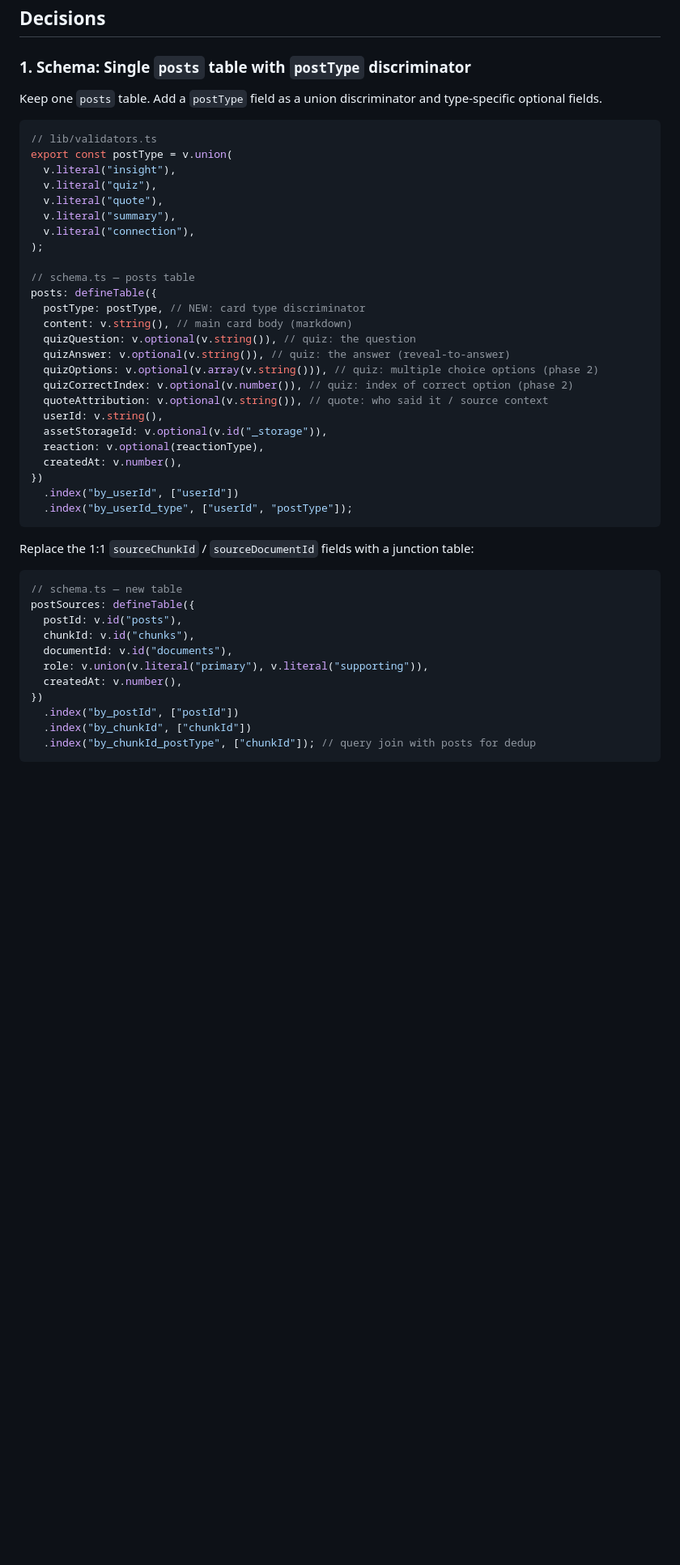
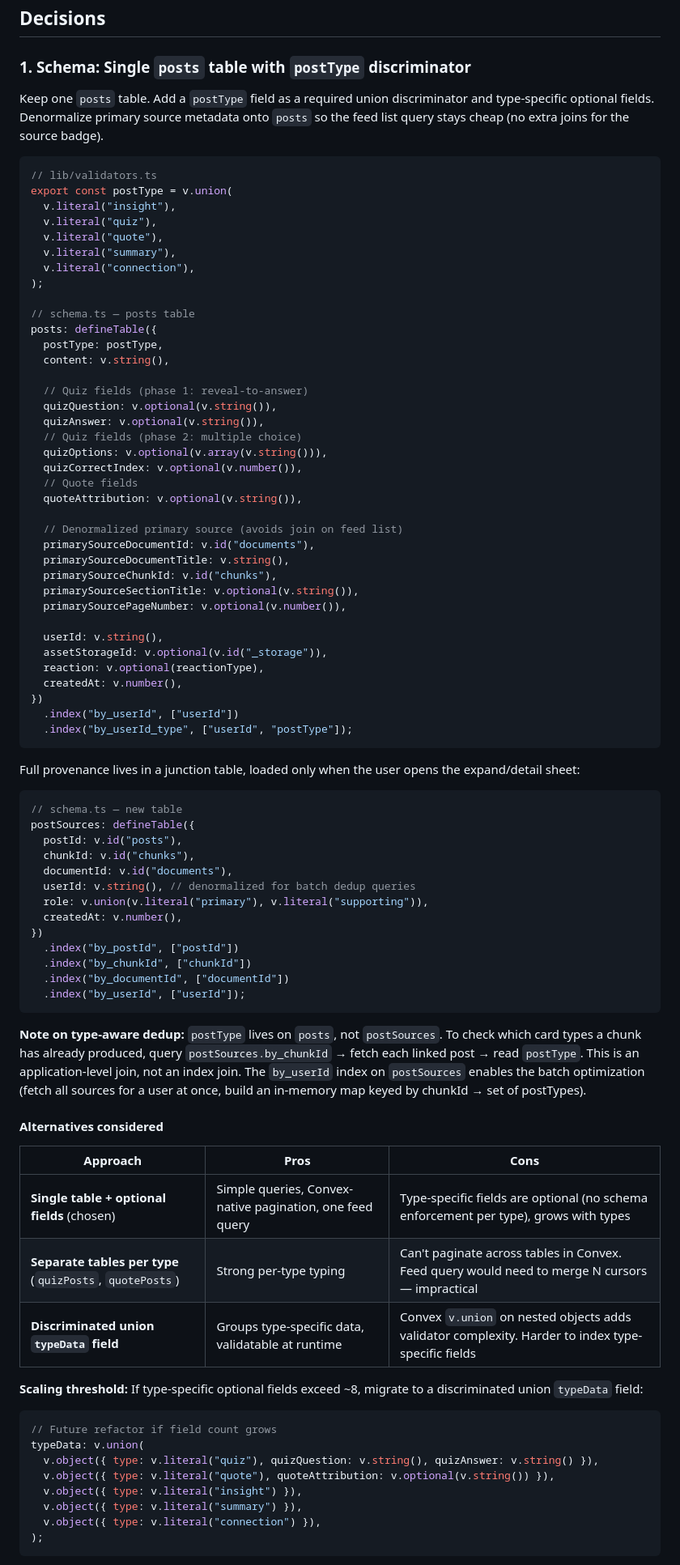
Before and after one commit to jagoral/scrollect, a Markdown page: docs/adr/003-multi-type-card-generation.md, the part around one of its changes. Shown at 81% size. Drawn GitHub-style; blank space fills up the shorter version.

````diff
--- a/docs/adr/003-multi-type-card-generation.md
+++ b/docs/adr/003-multi-type-card-generation.md
@@ -26,7 +26,7 @@ The target card types are:
 
 ### 1. Schema: Single `posts` table with `postType` discriminator
 
-Keep one `posts` table. Add a `postType` field as a union discriminator and type-specific optional fields.
+Keep one `posts` table. Add a `postType` field as a required union discriminator and type-specific optional fields. Denormalize primary source metadata onto `posts` so the feed list query stays cheap (no extra joins for the source badge).
 
 ```ts
 // lib/validators.ts
@@ -40,13 +40,25 @@ export const postType = v.union(
 
 // schema.ts — posts table
 posts: defineTable({
-  postType: postType, // NEW: card type discriminator
-  content: v.string(), // main card body (markdown)
-  quizQuestion: v.optional(v.string()), // quiz: the question
-  quizAnswer: v.optional(v.string()), // quiz: the answer (reveal-to-answer)
-  quizOptions: v.optional(v.array(v.string())), // quiz: multiple choice options (phase 2)
-  quizCorrectIndex: v.optional(v.number()), // quiz: index of correct option (phase 2)
-  quoteAttribution: v.optional(v.string()), // quote: who said it / source context
+  postType: postType,
+  content: v.string(),
+
+  // Quiz fields (phase 1: reveal-to-answer)
+  quizQuestion: v.optional(v.string()),
+  quizAnswer: v.optional(v.string()),
+  // Quiz fields (phase 2: multiple choice)
+  quizOptions: v.optional(v.array(v.string())),
+  quizCorrectIndex: v.optional(v.number()),
+  // Quote fields
+  quoteAttribution: v.optional(v.string()),
+
+  // Denormalized primary source (avoids join on feed list)
+  primarySourceDocumentId: v.id("documents"),
+  primarySourceDocumentTitle: v.string(),
+  primarySourceChunkId: v.id("chunks"),
+  primarySourceSectionTitle: v.optional(v.string()),
+  primarySourcePageNumber: v.optional(v.number()),
+
   userId: v.string(),
   assetStorageId: v.optional(v.id("_storage")),
   reaction: v.optional(reactionType),
@@ -56,7 +68,7 @@ posts: defineTable({
   .index("by_userId_type", ["userId", "postType"]);
 ```
 
-Replace the 1:1 `sourceChunkId` / `sourceDocumentId` fields with a junction table:
+Full provenance lives in a junction table, loaded only when the user opens the expand/detail sheet:
 
 ```ts
 // schema.ts — new table
@@ -64,10 +76,36 @@ postSources: defineTable({
   postId: v.id("posts"),
   chunkId: v.id("chunks"),
   documentId: v.id("documents"),
+  userId: v.string(), // denormalized for batch dedup queries
   role: v.union(v.literal("primary"), v.literal("supporting")),
   createdAt: v.number(),
 })
   .index("by_postId", ["postId"])
   .index("by_chunkId", ["chunkId"])
-  .index("by_chunkId_postType", ["chunkId"]); // query join with posts for dedup
+  .index("by_documentId", ["documentId"])
+  .index("by_userId", ["userId"]);
 ```
+
+**Note on type-aware dedup:** `postType` lives on `posts`, not `postSources`. To check which card types a chunk has already produced, query `postSources.by_chunkId` → fetch each linked post → read `postType`. This is an application-level join, not an index join. The `by_userId` index on `postSources` enables the batch optimization (fetch all sources for a user at once, build an in-memory map keyed by chunkId → set of postTypes).
+
+#### Alternatives considered
+
+| Approach                                                 | Pros                                                     | Cons                                                                                               |
+| -------------------------------------------------------- | -------------------------------------------------------- | -------------------------------------------------------------------------------------------------- |
+| **Single table + optional fields** (chosen)              | Simple queries, Convex-native pagination, one feed query | Type-specific fields are optional (no schema enforcement per type), grows with types               |
+| **Separate tables per type** (`quizPosts`, `quotePosts`) | Strong per-type typing                                   | Can't paginate across tables in Convex. Feed query would need to merge N cursors — impractical     |
+| **Discriminated union `typeData` field**                 | Groups type-specific data, validatable at runtime        | Convex `v.union` on nested objects adds validator complexity. Harder to index type-specific fields |
+
+**Scaling threshold:** If type-specific optional fields exceed ~8, migrate to a discriminated union `typeData` field:
+
+```ts
+// Future refactor if field count grows
+typeData: v.union(
+  v.object({ type: v.literal("quiz"), quizQuestion: v.string(), quizAnswer: v.string() }),
+  v.object({ type: v.literal("quote"), quoteAttribution: v.optional(v.string()) }),
+  v.object({ type: v.literal("insight") }),
+  v.object({ type: v.literal("summary") }),
+  v.object({ type: v.literal("connection") }),
+);
+```
+
````
Also changed, not shown: other parts of docs/adr/003-multi-type-card-generation.md (+82 -55 lines).
